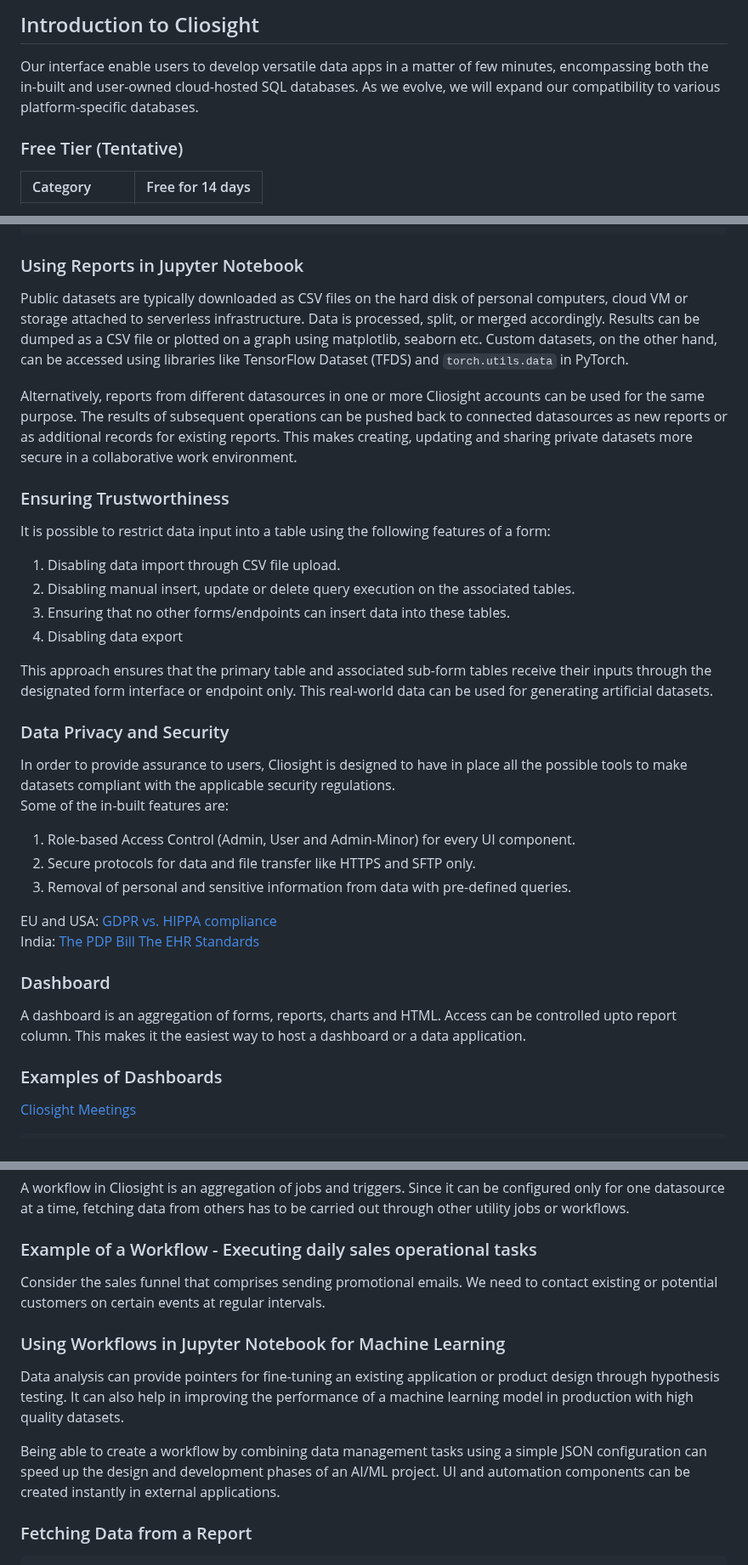
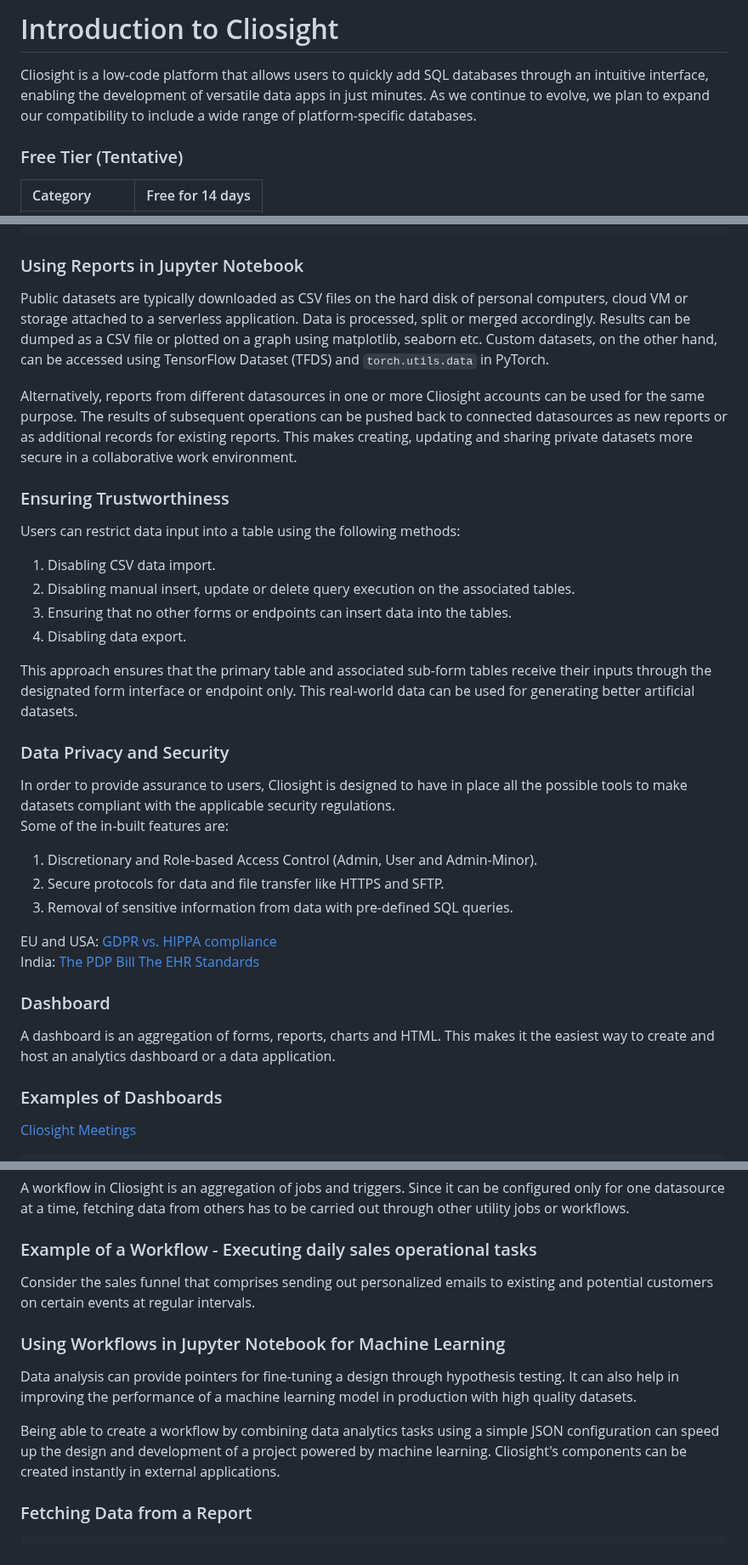
Before and after one commit to cliosight/cliosight_templates, a Markdown page: overview.md, 3 parts joined by grey strips. Shown at 85% size. GitHub-like rendering.

````diff
--- a/overview.md
+++ b/overview.md
@@ -1,6 +1,6 @@
-## Introduction to Cliosight
+# Introduction to Cliosight
 
-Our interface enable users to develop versatile data apps in a matter of few minutes, encompassing both the in-built and user-owned cloud-hosted SQL databases. As we evolve, we will expand our compatibility to various platform-specific databases.
+Cliosight is a low-code platform that allows users to quickly add SQL databases through an intuitive interface, enabling the development of versatile data apps in just minutes. As we continue to evolve, we plan to expand our compatibility to include a wide range of platform-specific databases.
 
 ### Free Tier (Tentative) <a name="freetier"></a>
 
@@ -171,33 +171,32 @@ Corresponding JSON:
 ```
 
 ### Using Reports in Jupyter Notebook <a name="jupyter"></a>
-Public datasets are typically downloaded as CSV files on the hard disk of personal computers, cloud VM or storage attached to serverless infrastructure. Data is processed, split, or merged accordingly. Results can be dumped as a CSV file or plotted on a graph using matplotlib, seaborn etc. Custom datasets, on the other hand, can be accessed using libraries like TensorFlow Dataset (TFDS) and `torch.utils.data` in PyTorch.
+Public datasets are typically downloaded as CSV files on the hard disk of personal computers, cloud VM or storage attached to a serverless application. Data is processed, split or merged accordingly. Results can be dumped as a CSV file or plotted on a graph using matplotlib, seaborn etc. Custom datasets, on the other hand, can be accessed using TensorFlow Dataset (TFDS) and `torch.utils.data` in PyTorch.
 
 Alternatively, reports from different datasources in one or more Cliosight accounts can be used for the same purpose. The results of subsequent operations can be pushed back to connected datasources as new reports or as additional records for existing reports. This makes creating, updating and sharing private datasets more secure in a collaborative work environment.
 
 ### Ensuring Trustworthiness <a name="trust"></a>
-It is possible to restrict data input into a table using the following features of a form:
-1. Disabling data import through CSV file upload.
+Users can restrict data input into a table using the following methods:
+1. Disabling CSV data import.
 2. Disabling manual insert, update or delete query execution on the associated tables.
-3. Ensuring that no other forms/endpoints can insert data into these tables.
-4. Disabling data export
+3. Ensuring that no other forms or endpoints can insert data into the tables.
+4. Disabling data export.
 
-This approach ensures that the primary table and associated sub-form tables receive their inputs through the designated form interface or endpoint only. This real-world data can be used for generating artificial datasets.
+This approach ensures that the primary table and associated sub-form tables receive their inputs through the designated form interface or endpoint only. This real-world data can be used for generating better artificial datasets.
 
 ### Data Privacy and Security <a name="security"></a>
 In order to provide assurance to users, Cliosight is designed to have in place all the possible tools to make datasets compliant with the applicable security regulations.
 Some of the in-built features are:
-1. Role-based Access Control (Admin, User and Admin-Minor) for every UI component.
-2. Secure protocols for data and file transfer like HTTPS and SFTP only.
-3. Removal of personal and sensitive information from data with pre-defined queries.
+1. Discretionary and Role-based Access Control (Admin, User and Admin-Minor).
+2. Secure protocols for data and file transfer like HTTPS and SFTP.
+3. Removal of sensitive information from data with pre-defined SQL queries.
 
 EU and USA: [GDPR vs. HIPPA compliance](https://www.onetrust.com/blog/hipaa-vs-gdpr-compliance/)
 India: [The PDP Bill](https://www.meity.gov.in/writereaddata/files/The%20Digital%20Personal%20Data%20Potection%20Bill%2C%202022_0.pdf) [The EHR Standards](https://main.mohfw.gov.in/sites/default/files/17739294021483341357.pdf)
 
 
 ### Dashboard <a name="dashboard"></a>
-A dashboard is an aggregation of forms, reports, charts and HTML. Access can be controlled upto report column. This makes it the easiest way to host a dashboard or a data application.
-
+A dashboard is an aggregation of forms, reports, charts and HTML. This makes it the easiest way to create and host an analytics dashboard or a data application.
 ### Examples of Dashboards <a name="dashboard_example"></a>
 
 [Cliosight Meetings](https://app.cliosight.com/app/dashboards/49/show/public?noNavbar=true)
@@ -333,12 +332,12 @@ Let's consider a simple application that notifies trial users of a SaaS product.
 A workflow in Cliosight is an aggregation of jobs and triggers. Since it can be configured only for one datasource at a time, fetching data from others has to be carried out through other utility jobs or workflows.
 
 ### Example of a Workflow - Executing daily sales operational tasks <a name="workflowexamples"></a>
-Consider the sales funnel that comprises sending promotional emails. We need to contact existing or potential customers on certain events at regular intervals.
+Consider the sales funnel that comprises sending out personalized emails to existing and potential customers on certain events at regular intervals.
 
 ### Using Workflows in Jupyter Notebook for Machine Learning <a name="python"></a>
-Data analysis can provide pointers for fine-tuning an existing application or product design through hypothesis testing. It can also help in improving the performance of a machine learning model in production with high quality datasets.
+Data analysis can provide pointers for fine-tuning a design through hypothesis testing. It can also help in improving the performance of a machine learning model in production with high quality datasets.
 
-Being able to create a workflow by combining data management tasks using a simple JSON configuration can speed up the design and development phases of an AI/ML project. UI and automation components can be created instantly in external applications.
+Being able to create a workflow by combining data analytics tasks using a simple JSON configuration can speed up the design and development of a project powered by machine learning. Cliosight's components can be created instantly in external applications.
 
 ### Fetching Data from a Report
 
````
Also changed, not shown: other parts of overview.md (+18 -18 lines).
